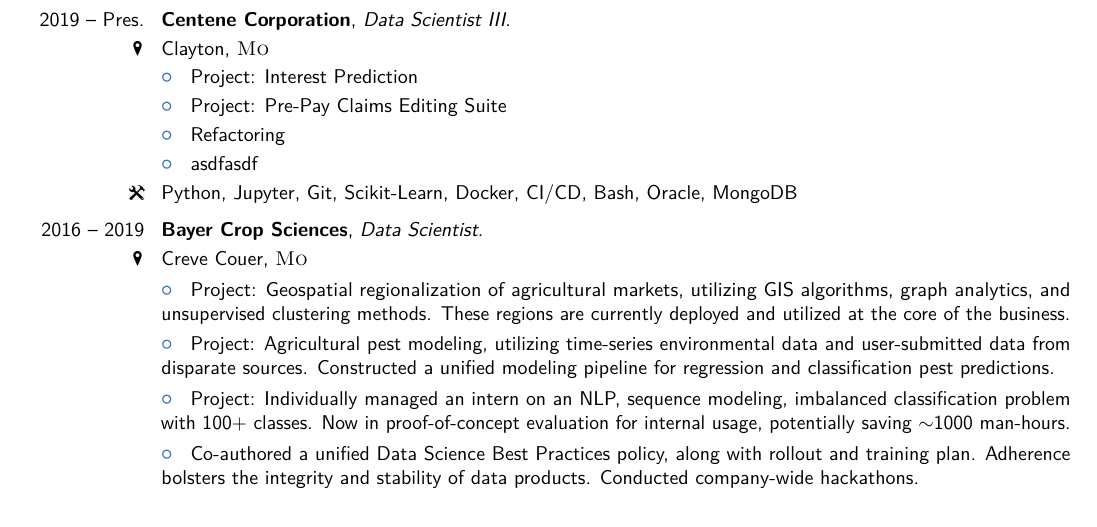
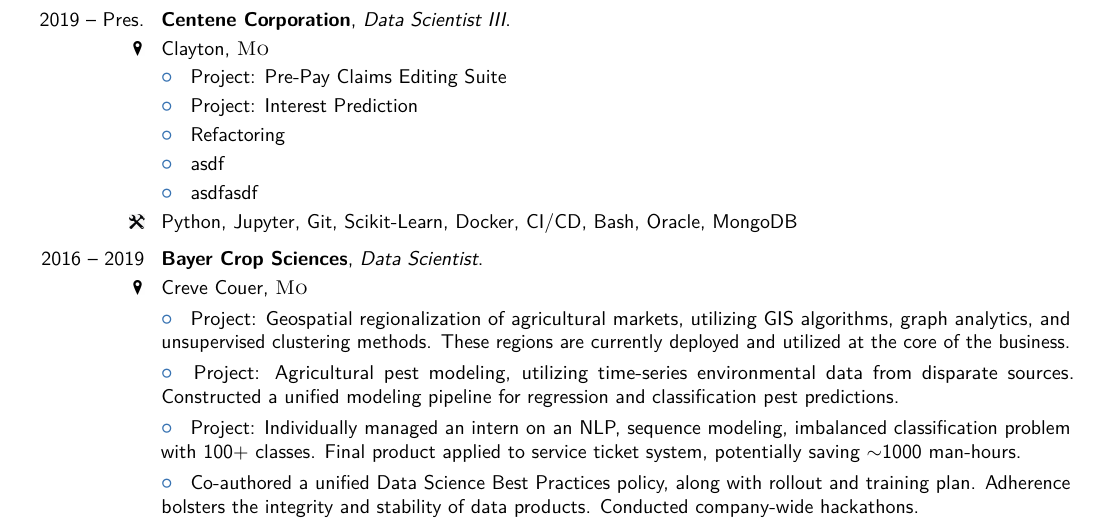
Before and after one commit to BDannowitz/Resume, a LaTeX CV (Resume.tex, which reads resources/bayer/bayer.tex, resources/centene/centene.tex): part of the page, cut so that both start at the same text. Compiled offline with pdfLaTeX.

Commit message:
minor changes, some gitignore additions

```diff
--- a/resources/bayer/bayer.tex
+++ b/resources/bayer/bayer.tex
@@ -9,10 +9,10 @@
 	Project: Geospatial regionalization of agricultural markets, utilizing GIS algorithms, graph analytics, and unsupervised clustering methods. These regions are currently deployed and utilized at the core of the business.
 }
 \cvitem{}{\labelitemi\hspace{2mm}
-	Project: Agricultural pest modeling, utilizing time-series environmental data and user-submitted data from disparate sources. Constructed a unified modeling pipeline for regression and classification pest predictions.
+	Project: Agricultural pest modeling, utilizing time-series environmental data from disparate sources. Constructed a unified modeling pipeline for regression and classification pest predictions.
 }
 \cvitem{}{\labelitemi\hspace{2mm}
-	Project: Individually managed an intern on an NLP, sequence modeling, imbalanced classification problem with 100+ classes. Now in proof-of-concept evaluation for internal usage, potentially saving $\sim$1000 man-hours.
+	Project: Individually managed an intern on an NLP, sequence modeling, imbalanced classification problem with 100+ classes.  Final product applied to service ticket system, potentially saving $\sim$1000 man-hours.
 }
 \cvitem{}{\labelitemi\hspace{2mm}
 	Co-authored a unified Data Science Best Practices policy, along with rollout and training plan. Adherence bolsters the integrity and stability of data products. Conducted company-wide hackathons.
--- a/resources/centene/centene.tex
+++ b/resources/centene/centene.tex
@@ -6,16 +6,16 @@
 \cvitem{\pin}{Clayton, \textsc{Mo}}
 
 \cvitem{}{\labelitemi\hspace{2mm}
-	Project: Interest Prediction
+	Project: Pre-Pay Claims Editing Suite
 }
 \cvitem{}{\labelitemi\hspace{2mm}
-	Project: Pre-Pay Claims Editing Suite
+	Project: Interest Prediction
 }
 \cvitem{}{\labelitemi\hspace{2mm}
 	Refactoring
 }
 \cvitem{}{\labelitemi\hspace{2mm}
-
+  asdf
 }
 \cvitem{}{\labelitemi\hspace{2mm}
 	asdfasdf
```
Also changed, not shown: Resume.pdf, resources/centene/centene.tex (7 more changed lines), 1 other file.
